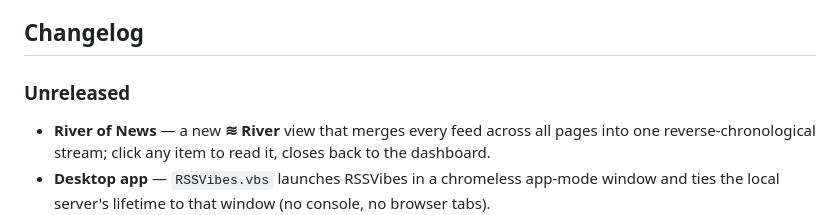
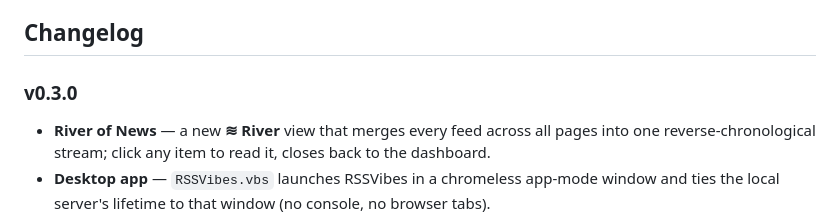
Before and after one commit to Captain-Beefheart/RSSVibes, a Markdown page: README.md, the part around the change. Rendered like a GitHub page.

Commit message:
docs: mark v0.3.0 in changelog
Co-Authored-By: Claude Opus 4.8 <noreply@anthropic.com>

```diff
--- a/README.md
+++ b/README.md
@@ -97,7 +97,7 @@ data/state.json  your saved dashboard (created on first run)
 
 ## Changelog
 
-### Unreleased
+### v0.3.0
 
 - **River of News** — a new **≋ River** view that merges every feed across all pages into
   one reverse-chronological stream; click any item to read it, closes back to the dashboard.
```
